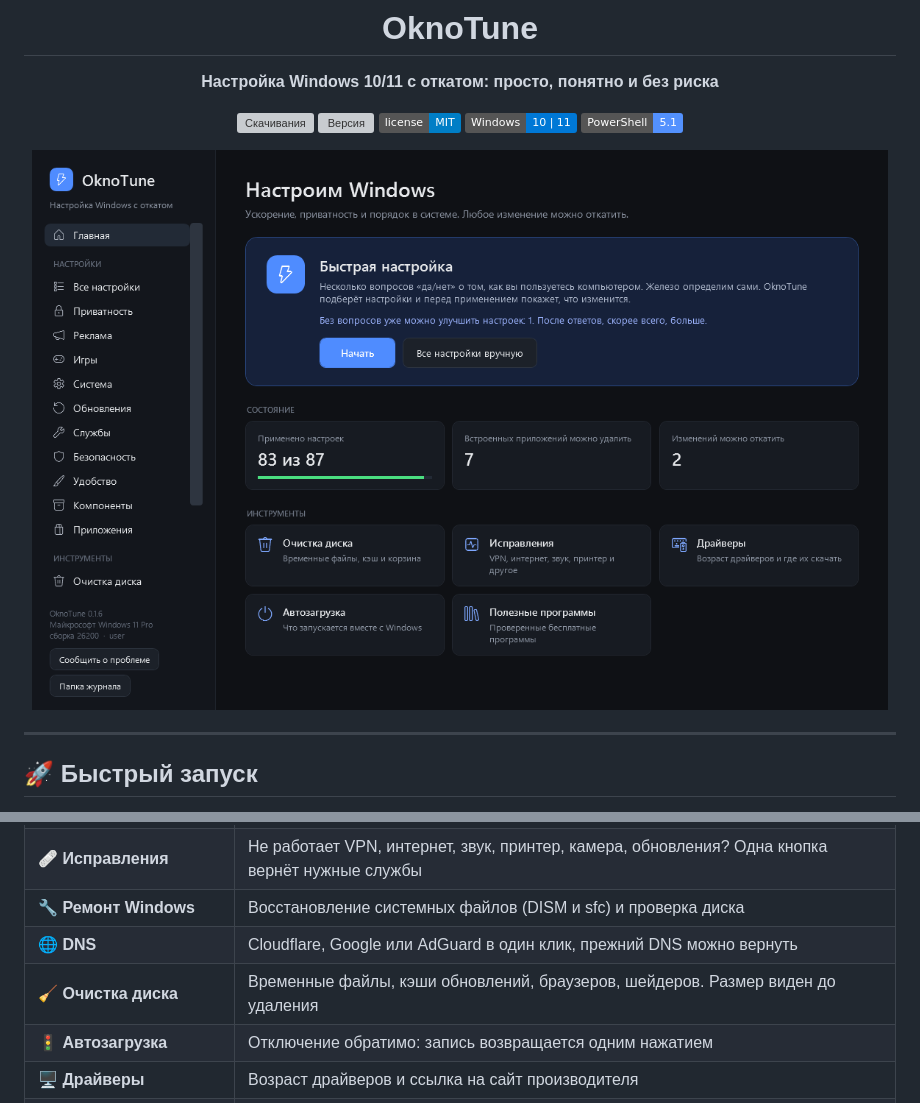
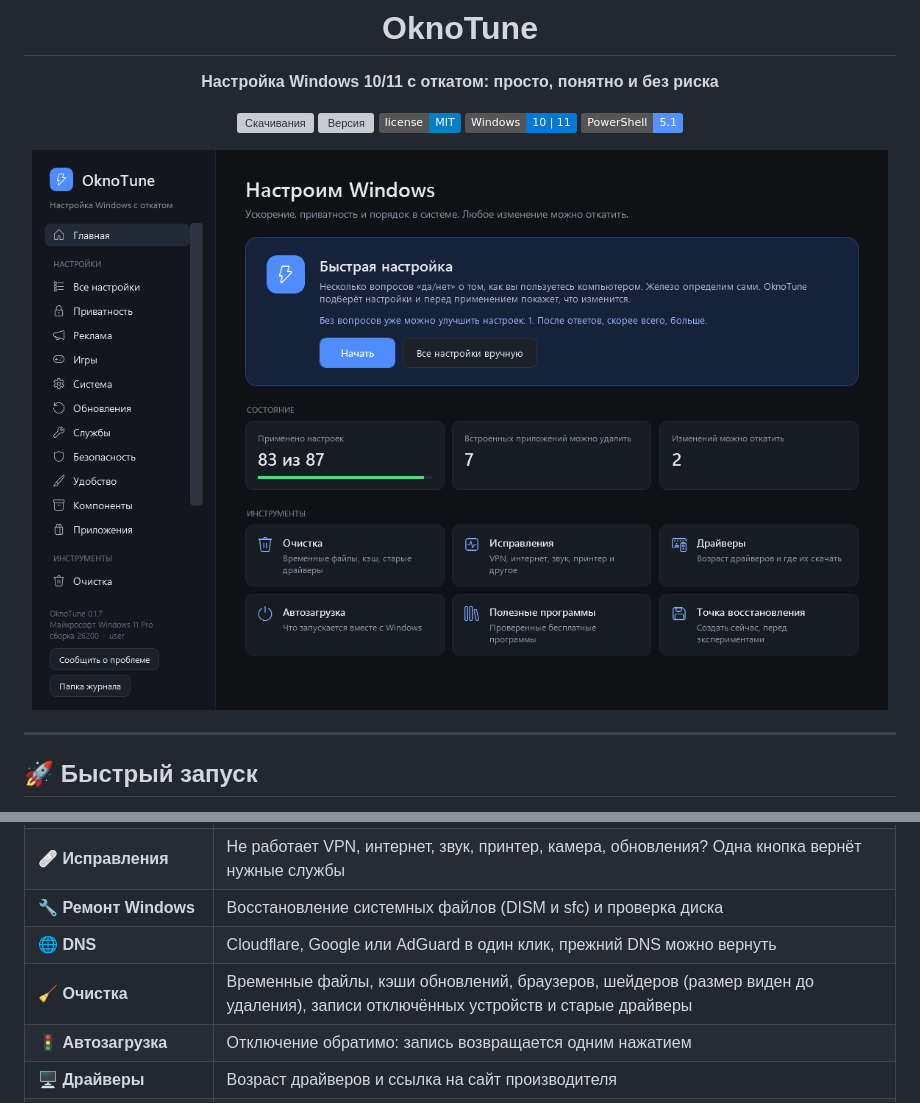
Before and after one commit to equ1pt/OknoTune, a Markdown page: README.md, 2 parts joined by grey strips. GitHub-like rendering; pictures changed too: docs/home.png; badges without logos; grey boxes are pictures that could not be loaded.

Commit message:
Очистка: удаление отключённых устройств и старых драйверов; плитка точки восстановления
- Раздел «Очистка диска» переименован в «Очистка», в нём блок «Устройства и драйверы»
  (pnputil /remove-device и /delete-driver без /force)
- На главной плитка «Точка восстановления» с подтверждением
- Общая New-RestorePoint снимает суточный лимит Windows

Co-Authored-By: Claude Opus 5.5 <noreply@anthropic.com>

```diff
--- a/README.md
+++ b/README.md
@@ -63,7 +63,7 @@ irm https://raw.githubusercontent.com/equ1pt/OknoTune/main/run.ps1 | iex
 | 🩹 **Исправления** | Не работает VPN, интернет, звук, принтер, камера, обновления? Одна кнопка вернёт нужные службы |
 | 🔧 **Ремонт Windows** | Восстановление системных файлов (DISM и sfc) и проверка диска |
 | 🌐 **DNS** | Cloudflare, Google или AdGuard в один клик, прежний DNS можно вернуть |
-| 🧹 **Очистка диска** | Временные файлы, кэши обновлений, браузеров, шейдеров. Размер виден до удаления |
+| 🧹 **Очистка** | Временные файлы, кэши обновлений, браузеров, шейдеров (размер виден до удаления), записи отключённых устройств и старые драйверы |
 | 🚦 **Автозагрузка** | Отключение обратимо: запись возвращается одним нажатием |
 | 🖥️ **Драйверы** | Возраст драйверов и ссылка на сайт производителя |
 | 🧰 **Полезные программы** | Проверенные бесплатные программы: установка через winget или ссылка на сайт |
```
Also changed, not shown: 7 other files.
